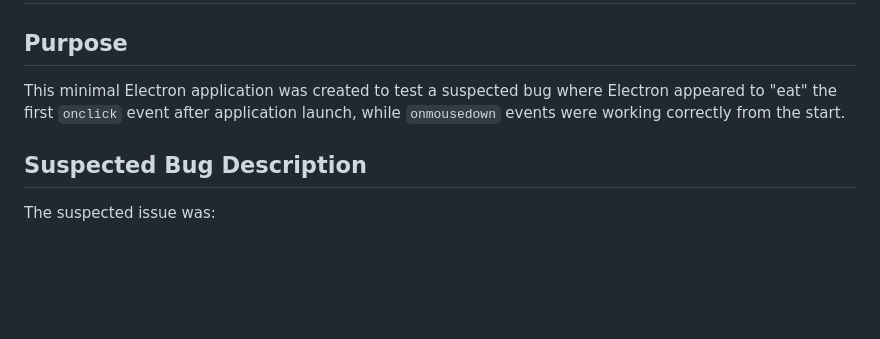
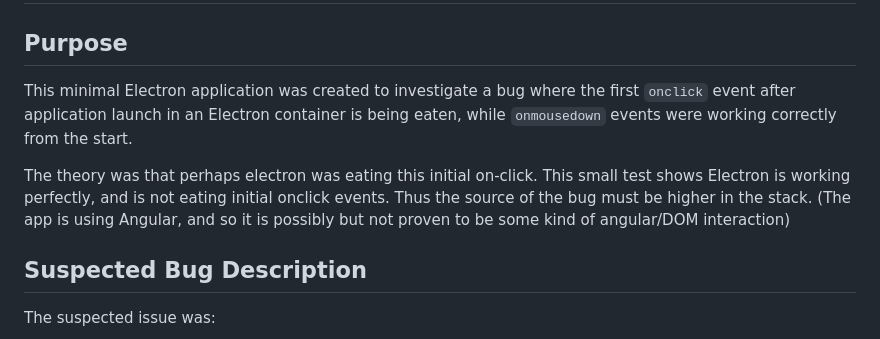
Before and after one commit to jeske/ElectronFirstOnClickDeliveryTest, a Markdown page: README.md, the part around the change. Rendered like a GitHub page; blank space fills up the shorter version.

```diff
--- a/README.md
+++ b/README.md
@@ -2,7 +2,9 @@
 
 ## Purpose
 
-This minimal Electron application was created to test a suspected bug where Electron appeared to "eat" the first `onclick` event after application launch, while `onmousedown` events were working correctly from the start.
+This minimal Electron application was created to investigate a bug where the first `onclick` event after application launch in an Electron container is being eaten, while `onmousedown` events were working correctly from the start.
+
+The theory was that perhaps electron was eating this initial on-click. This small test shows Electron is working perfectly, and is not eating initial onclick events. Thus the source of the bug must be higher in the stack. (The app is using Angular, and so it is possibly but not proven to be some kind of angular/DOM interaction)
 
 ## Suspected Bug Description
 
```
